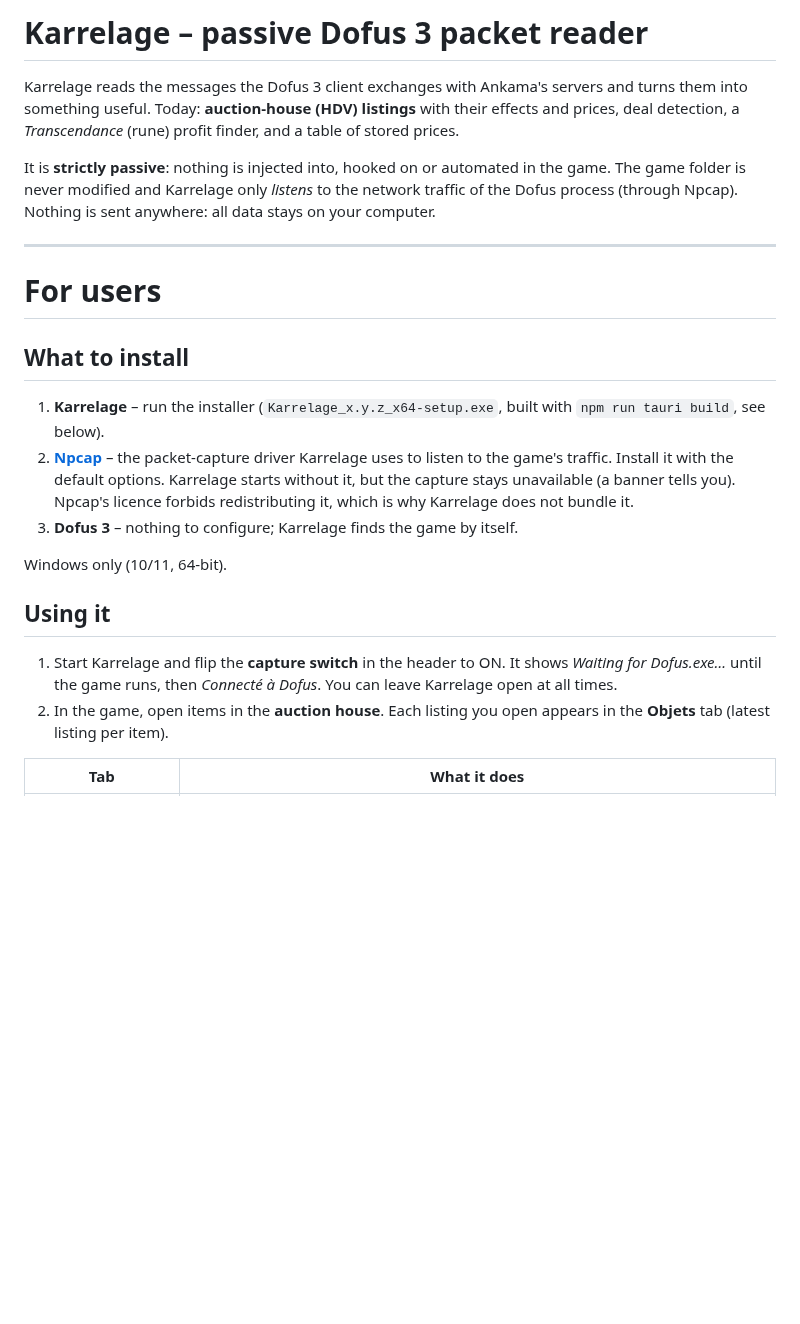
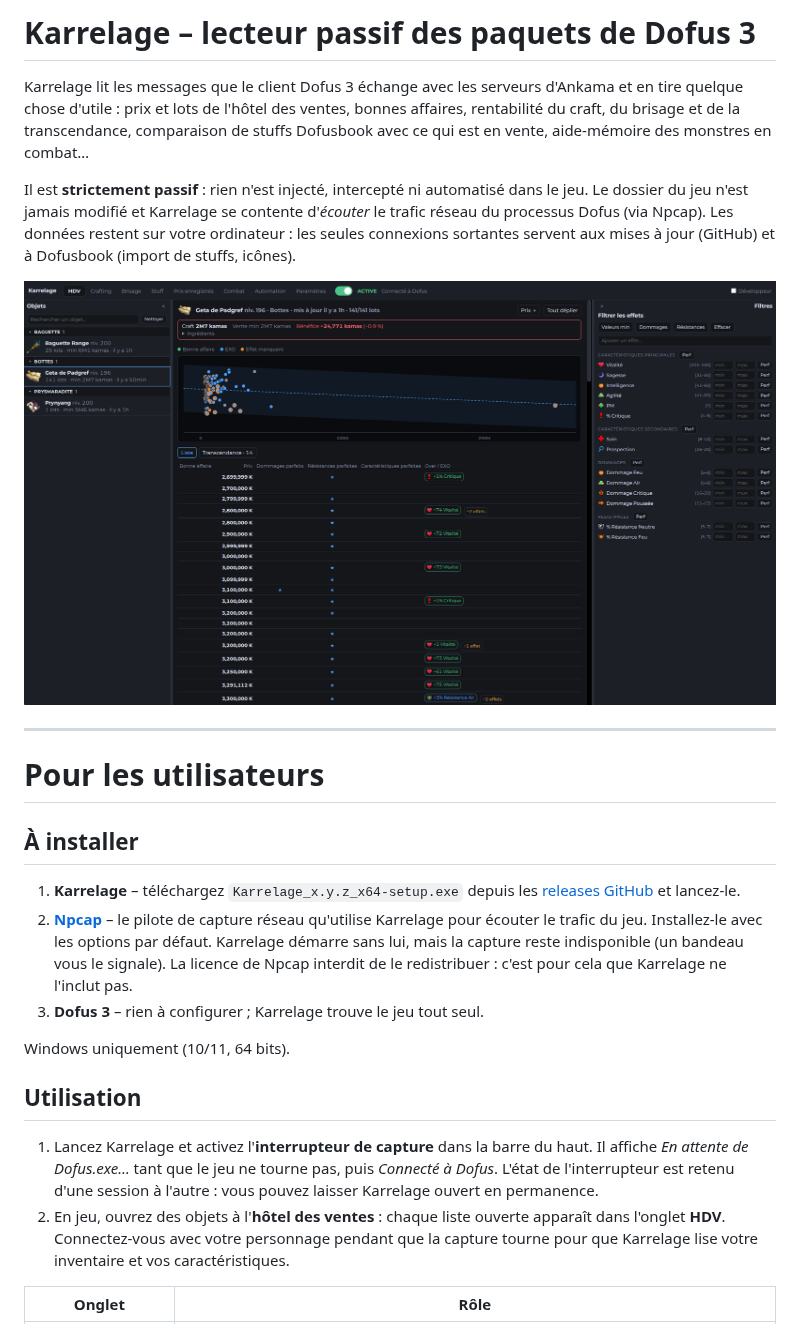
Before and after one commit to JustNao/karrelage-unity, a Markdown page: README.md, the part around one of its changes. Drawn GitHub-style; pictures changed too: docs/hdv.png (added); blank space fills up the shorter version.

Commit message:
README: in French, up to date (every tab, updates, post-update procedure, publishing), HDV screenshot

```diff
--- a/README.md
+++ b/README.md
@@ -1,30 +1,34 @@
-# Karrelage – passive Dofus 3 packet reader
+# Karrelage – lecteur passif des paquets de Dofus 3
 
-Karrelage reads the messages the Dofus 3 client exchanges with Ankama's servers and turns them into something useful.
-Today: **auction-house (HDV) listings** with their effects and prices, deal detection, a *Transcendance* (rune) profit finder,
-and a table of stored prices.
+Karrelage lit les messages que le client Dofus 3 échange avec les serveurs d'Ankama et en tire quelque chose d'utile : prix et lots de
+l'hôtel des ventes, bonnes affaires, rentabilité du craft, du brisage et de la transcendance, comparaison de stuffs Dofusbook avec ce
+qui est en vente, aide-mémoire des monstres en combat…
 
-It is **strictly passive**: nothing is injected into, hooked on or automated in the game. The game folder is never modified
-and Karrelage only *listens* to the network traffic of the Dofus process (through Npcap). Nothing is sent anywhere: all data
-stays on your computer.
+Il est **strictement passif** : rien n'est injecté, intercepté ni automatisé dans le jeu. Le dossier du jeu n'est jamais modifié et
+Karrelage se contente d'*écouter* le trafic réseau du processus Dofus (via Npcap). Les données restent sur votre ordinateur : les seules
+connexions sortantes servent aux mises à jour (GitHub) et à Dofusbook (import de stuffs, icônes).
+
+![Onglet HDV : liste des objets scannés, graphique prix / densité, lots et filtres d'effets](docs/hdv.png)
 
 ---
 
-# For users
+# Pour les utilisateurs
 
-## What to install
-1. **Karrelage** – run the installer (`Karrelage_x.y.z_x64-setup.exe`, built with `npm run tauri build`, see below).
-2. **[Npcap](https://npcap.com)** – the packet-capture driver Karrelage uses to listen to the game's traffic. Install it with the
-   default options. Karrelage starts without it, but the capture stays unavailable (a banner tells you).
-   Npcap's licence forbids redistributing it, which is why Karrelage does not bundle it.
-3. **Dofus 3** – nothing to configure; Karrelage finds the game by itself.
+## À installer
+1. **Karrelage** – téléchargez `Karrelage_x.y.z_x64-setup.exe` depuis les [releases GitHub](https://github.com/JustNao/karrelage-unity/releases)
+   et lancez-le.
+2. **[Npcap](https://npcap.com)** – le pilote de capture réseau qu'utilise Karrelage pour écouter le trafic du jeu. Installez-le avec les
+   options par défaut. Karrelage démarre sans lui, mais la capture reste indisponible (un bandeau vous le signale).
+   La licence de Npcap interdit de le redistribuer : c'est pour cela que Karrelage ne l'inclut pas.
+3. **Dofus 3** – rien à configurer ; Karrelage trouve le jeu tout seul.
 
-Windows only (10/11, 64-bit).
+Windows uniquement (10/11, 64 bits).
 
-## Using it
-1. Start Karrelage and flip the **capture switch** in the header to ON. It shows *Waiting for Dofus.exe…* until the game runs,
-   then *Connecté à Dofus*. You can leave Karrelage open at all times.
-2. In the game, open items in the **auction house**. Each listing you open appears in the **Objets** tab (latest listing per item).
+## Utilisation
+1. Lancez Karrelage et activez l'**interrupteur de capture** dans la barre du haut. Il affiche *En attente de Dofus.exe…* tant que le jeu
+   ne tourne pas, puis *Connecté à Dofus*. L'état de l'interrupteur est retenu d'une session à l'autre : vous pouvez laisser Karrelage ouvert en permanence.
+2. En jeu, ouvrez des objets à l'**hôtel des ventes** : chaque liste ouverte apparaît dans l'onglet **HDV**. Connectez-vous avec votre
+   personnage pendant que la capture tourne pour que Karrelage lise votre inventaire et vos caractéristiques.
 
-| Tab | What it does |
+| Onglet | Rôle |
 | --- | --- |
```
Also changed, not shown: other parts of README.md (+105 -90 lines).
